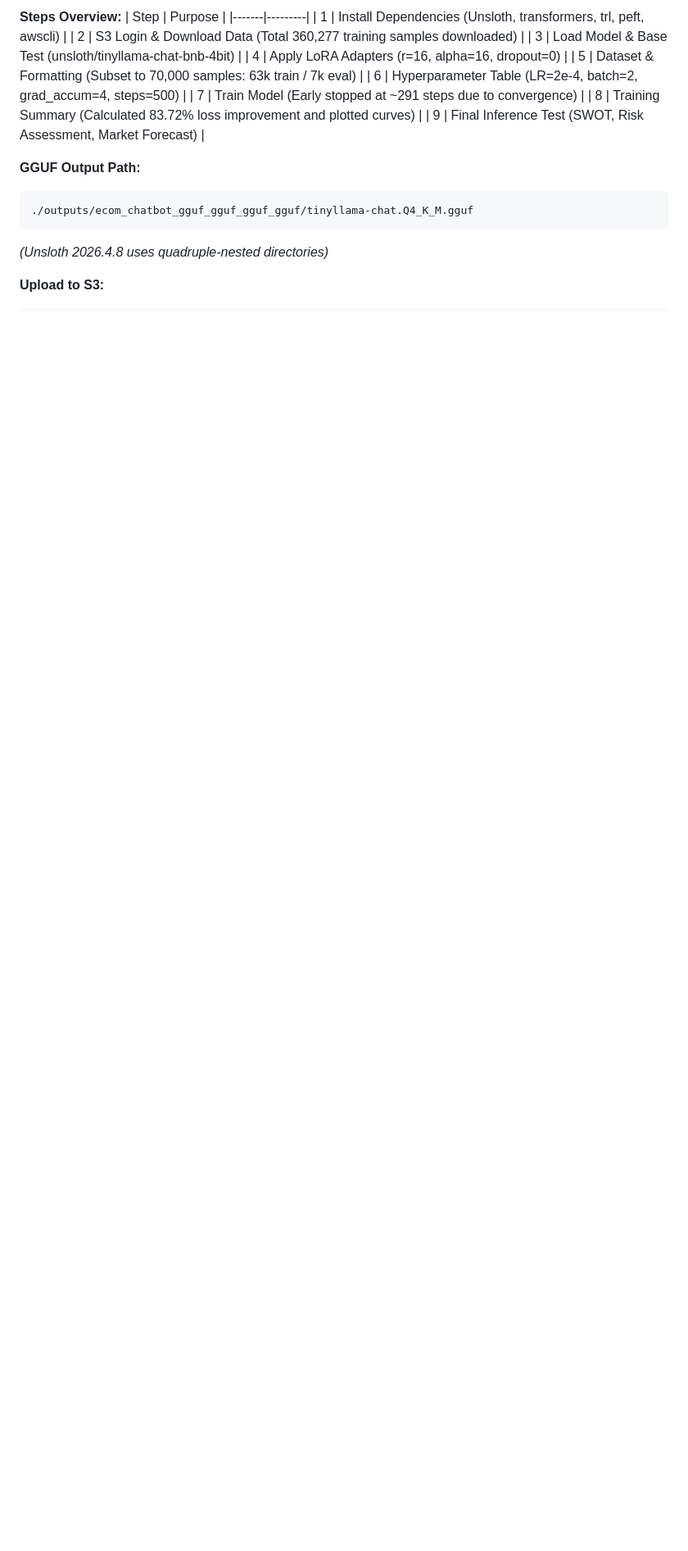
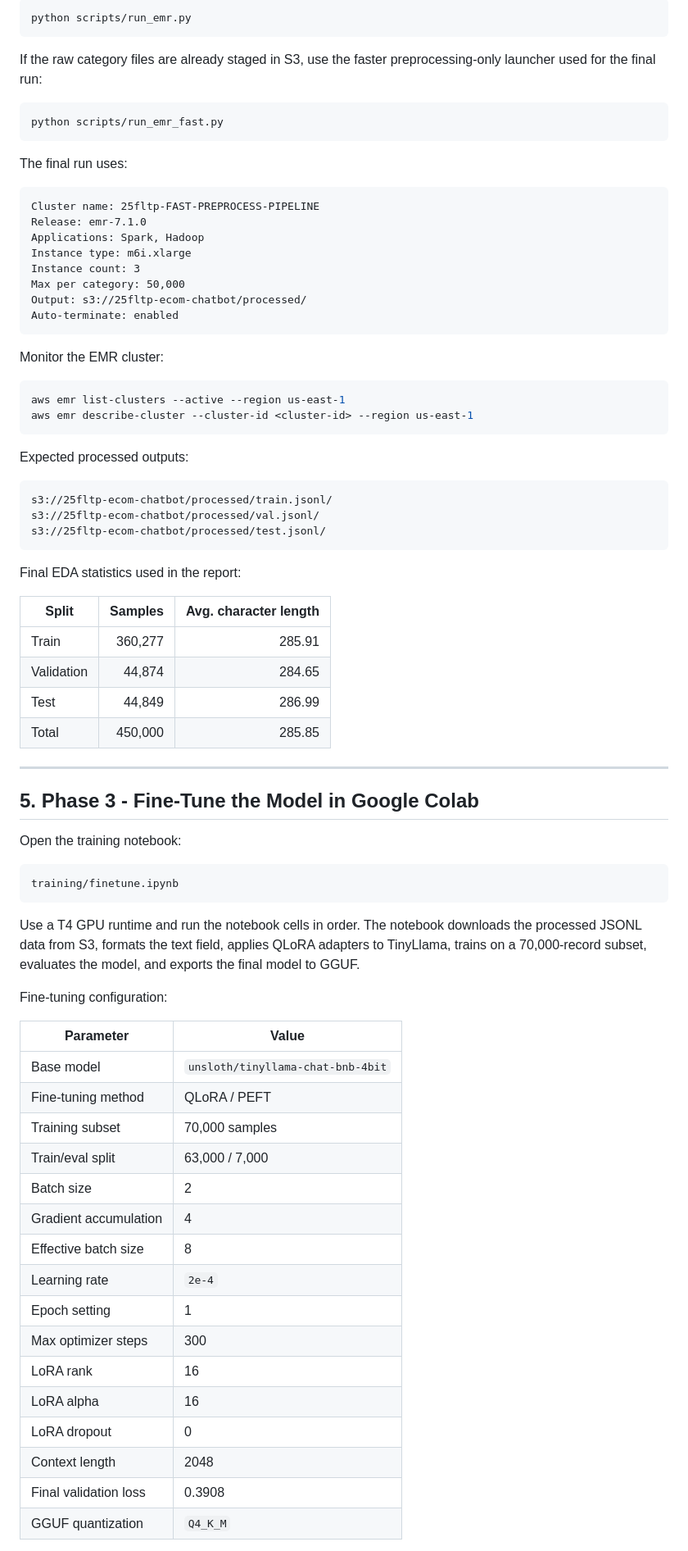
Before and after one commit to EsraaMosaad/E-commerce-Business-Intelligence-Chatbot, a Markdown page: README.md, the part around one of its changes. Shown at 82% size. GitHub-like rendering; blank space fills up the shorter version.

Commit message:
Final cleanup: update readme file

````diff
--- a/README.md
+++ b/README.md
@@ -132,21 +117,81 @@ aws emr add-steps --cluster-id j-<CLUSTER_ID> \
 
-**Steps Overview:**
-| Step | Purpose |
-|-------|---------|
-| 1 | Install Dependencies (Unsloth, transformers, trl, peft, awscli) |
-| 2 | S3 Login & Download Data (Total 360,277 training samples downloaded) |
-| 3 | Load Model & Base Test (unsloth/tinyllama-chat-bnb-4bit) |
-| 4 | Apply LoRA Adapters (r=16, alpha=16, dropout=0) |
-| 5 | Dataset & Formatting (Subset to 70,000 samples: 63k train / 7k eval) |
-| 6 | Hyperparameter Table (LR=2e-4, batch=2, grad_accum=4, steps=500) |
-| 7 | Train Model (Early stopped at ~291 steps due to convergence) |
-| 8 | Training Summary (Calculated 83.72% loss improvement and plotted curves) |
-| 9 | Final Inference Test (SWOT, Risk Assessment, Market Forecast) |
+```bash
+python scripts/run_emr.py
+```
 
-**GGUF Output Path:**
+If the raw category files are already staged in S3, use the faster preprocessing-only launcher used for the final run:
+
+```bash
+python scripts/run_emr_fast.py
 ```
-./outputs/ecom_chatbot_gguf_gguf_gguf_gguf/tinyllama-chat.Q4_K_M.gguf
+
+The final run uses:
+
+```text
+Cluster name: 25fltp-FAST-PREPROCESS-PIPELINE
+Release: emr-7.1.0
+Applications: Spark, Hadoop
+Instance type: m6i.xlarge
+Instance count: 3
+Max per category: 50,000
+Output: s3://25fltp-ecom-chatbot/processed/
+Auto-terminate: enabled
 ```
-*(Unsloth 2026.4.8 uses quadruple-nested directories)*
 
-**Upload to S3:**
+Monitor the EMR cluster:
+
+```bash
+aws emr list-clusters --active --region us-east-1
+aws emr describe-cluster --cluster-id <cluster-id> --region us-east-1
+```
+
+Expected processed outputs:
+
+```text
+s3://25fltp-ecom-chatbot/processed/train.jsonl/
+s3://25fltp-ecom-chatbot/processed/val.jsonl/
+s3://25fltp-ecom-chatbot/processed/test.jsonl/
+```
+
+Final EDA statistics used in the report:
+
+| Split | Samples | Avg. character length |
+|---|---:|---:|
+| Train | 360,277 | 285.91 |
+| Validation | 44,874 | 284.65 |
+| Test | 44,849 | 286.99 |
+| Total | 450,000 | 285.85 |
+
+---
+
+## 5. Phase 3 - Fine-Tune the Model in Google Colab
+
+Open the training notebook:
+
+```text
+training/finetune.ipynb
+```
+
+Use a T4 GPU runtime and run the notebook cells in order. The notebook downloads the processed JSONL data from S3, formats the text field, applies QLoRA adapters to TinyLlama, trains on a 70,000-record subset, evaluates the model, and exports the final model to GGUF.
+
+Fine-tuning configuration:
+
+| Parameter | Value |
+|---|---|
+| Base model | `unsloth/tinyllama-chat-bnb-4bit` |
+| Fine-tuning method | QLoRA / PEFT |
+| Training subset | 70,000 samples |
+| Train/eval split | 63,000 / 7,000 |
+| Batch size | 2 |
+| Gradient accumulation | 4 |
+| Effective batch size | 8 |
+| Learning rate | `2e-4` |
+| Epoch setting | 1 |
+| Max optimizer steps | 300 |
+| LoRA rank | 16 |
+| LoRA alpha | 16 |
+| LoRA dropout | 0 |
+| Context length | 2048 |
+| Final validation loss | 0.3908 |
+| GGUF quantization | `Q4_K_M` |
+
````
Also changed, not shown: other parts of README.md (+211 -209 lines), img/s3.jpeg (added), img/stdout.jpeg (deleted), img/training_val_loos.png, 2 other files.
